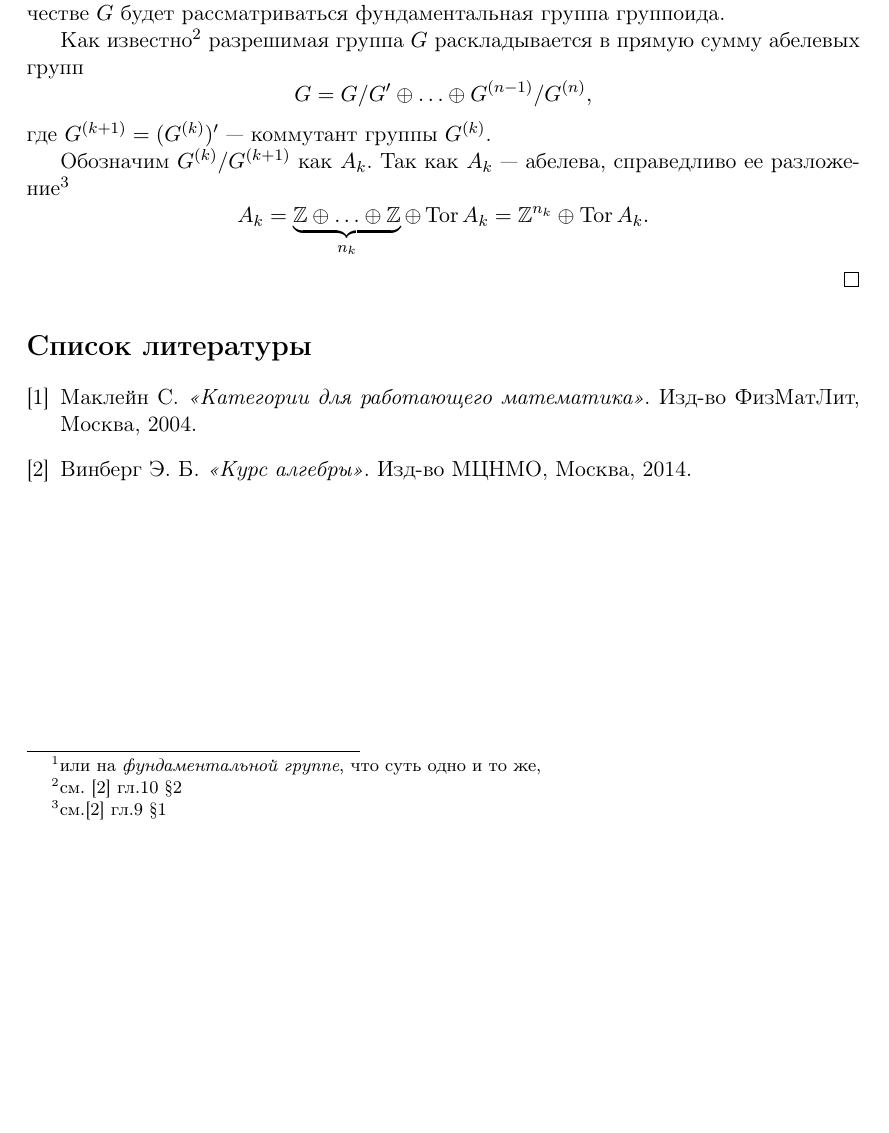
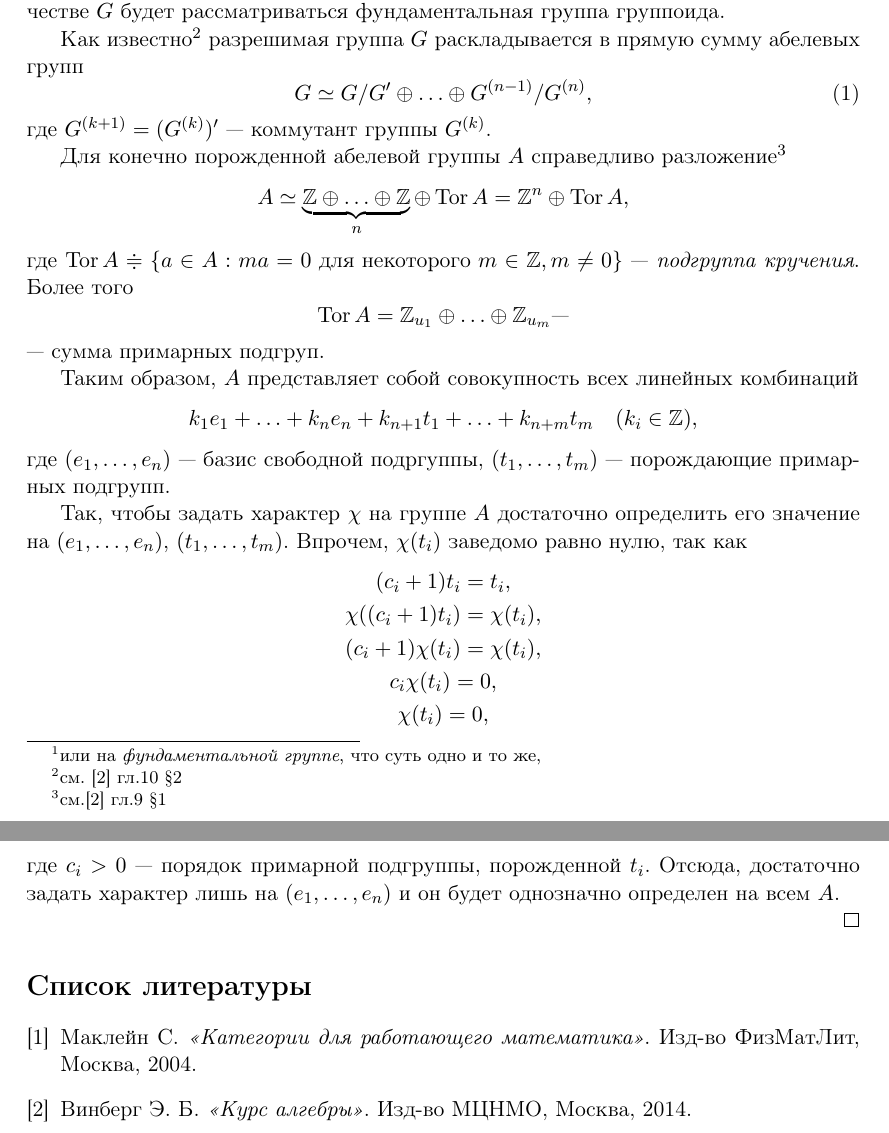
Before and after one commit to Arkadiy-Vladimirov/Math_sheets, a LaTeX document (grupoid_character.tex, which reads content.tex): part of page 2 of 2 before the commit and two parts of pages 2 and 3 of 3 after it, the two joined at a grey line, cut so that both start at the same text, the shorter picture padded with empty space. Compiled offline with pdfLaTeX.

Commit message:
second commit

```diff
--- a/content.tex
+++ b/content.tex
@@ -70,16 +72,55 @@
 
     Как известно\footnote{см. \cite{Vinberg} гл.10 \S 2} разрешимая
     группа $G$ раскладывается в прямую сумму абелевых групп
-    \[G = G/G' \oplus \ldots \oplus G^{(n-1)}/G^{(n)},\]
+    \begin{equation}\label{decomp}
+        G \simeq G/G' \oplus \ldots \oplus G^{(n-1)}/G^{(n)},
+    \end{equation}
     где $G^{(k+1)} = (G^{(k)})'$ --- коммутант группы $G^{(k)}$.
 
-    Обозначим $G^{(k)} / G^{(k+1)}$ как $A_k$. Так как $A_k$ --- абелева,
-    справедливо ее разложение\footnote{см.\cite{Vinberg} гл.9 \S 1}
-    \[A_k = \underbrace{\mathbb{Z} \oplus \ldots \oplus \mathbb{Z}}_{n_k}
-    \oplus \Tor A_k = \mathbb{Z}^{n_k} \oplus \Tor A_k.\]
+    Для конечно порожденной абелевой группы $A$
+    справедливо разложение\footnote{см.\cite{Vinberg} гл.9 \S 1}
+    \[A \simeq \underbrace{\mathbb{Z} \oplus \ldots \oplus \mathbb{Z}}_{n}
+    \oplus \Tor A = \mathbb{Z}^{n} \oplus \Tor A,\]
+    где $\Tor A \doteqdot \{a \in A: ma = 0\text{ для некоторого }m \in
+    \mathbb{Z}, m \ne 0\}$ --- \emph{подгруппа кручения}. Более того
+    \[\Tor A = \mathbb{Z}_{u_1} \oplus \ldots \oplus \mathbb{Z}_{u_m}\text{---}\]
+    --- сумма примарных подгруп.
 
+    Таким образом, $A$ представляет собой совокупность всех линейных комбинаций
+    \[k_1 e_1 + \ldots + k_n e_n + k_{n+1} t_1 + \ldots + k_{n+m} t_m
+    \quad (k_i \in \mathbb{Z}),\]
+    где $(e_1,\ldots ,e_n)$ --- базис свободной подргуппы, $(t_1,\ldots, t_m)$
+    --- порождающие примарных подгрупп.
 
+    Так, чтобы задать характер $\chi$ на группе $A$ достаточно
+    определить его значение на $(e_1,\ldots ,e_n)$, $(t_1,\ldots, t_m)$.
+    Впрочем, $\chi(t_i)$ заведомо равно нулю, так как
+    \begin{gather*}
+        (c_i + 1) t_i = t_i,\\
+        \chi((c_i+1) t_i) = \chi(t_i),\\
+        (c_i+1)\chi(t_i) = \chi(t_i),\\
+        c_i \chi(t_i) = 0,\\
+        \chi(t_i) = 0,
+    \end{gather*}
+    где $c_i > 0$ --- порядок примарной подгруппы, порожденной $t_i$. Отсюда,
+    достаточно задать характер лишь на $(e_1,\ldots ,e_n)$ и он будет
+    однозначно определен на всем $A$.
 
+    %Вернемся к группе $G$ допускающей разложение \eqref{decomp}. Обозначим
+    %абелевы группы $G^{(k)} / G^{(k+1)}$ как $A_k$. В случае если все $A_k$
+    %конечно порождены, из приведенных рассуждений следует, что для задания
+    %характера на группе $G$ достаточно определить его значения на базисах
+    %свободных подгрупп для каждой $A_k$.
+
+    %Под записью $\dim G$ будем подразумевать число равно сумме размерностей
+    %свободных подпространств всех $A_k$ в разложении \eqref{decomp}. Тогда,
+    %короче: чтобы определить характер $\chi$ группы $G$ достаточно задать
+    %вектор $q\in \mathbb{C}^k$, где $k = \dim G$.
+
+    %\bigskip
+    %Говоря о характере группоида мы пришли к тому, что достаточно определить
+    %его на фундаментальной группе $G$ и $n-1$ стрелке. Учитывая сказанное выше,
+    %в действительности
     %Ка устроено $\kappa(\Gamma)$
 
     %Что есть $A_f$
```
Also changed, not shown: grupoid_character.pdf, content.tex (2 more changed lines), 1 other file.
